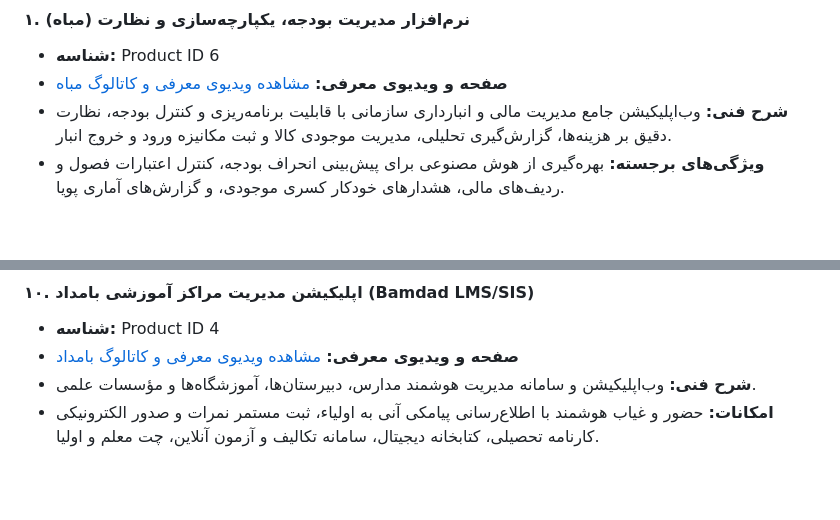
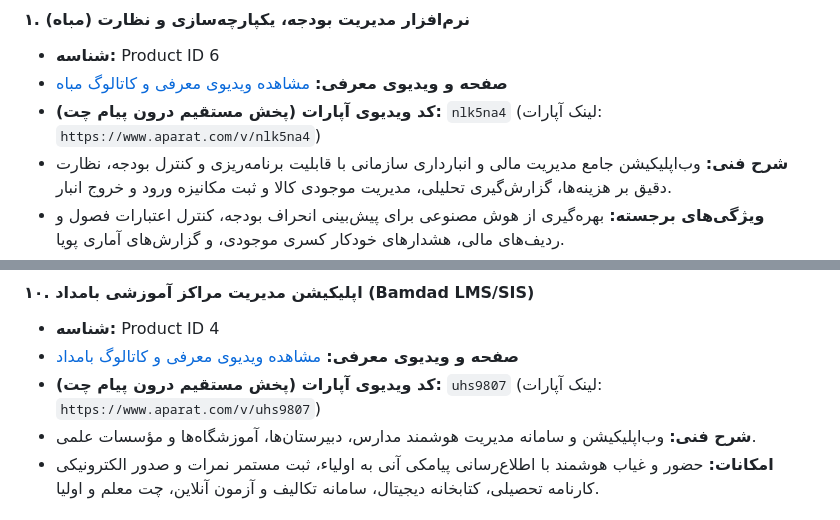
Before and after one commit to alihamidi85/sadra-ai, a Markdown page: company_knowledge.md, 2 parts joined by grey strips. GitHub-like rendering; blank space fills up the shorter version.

Commit message:
Add Aparat video codes for Mabah and Bamdad in company_knowledge.md

```diff
--- a/company_knowledge.md
+++ b/company_knowledge.md
@@ -68,6 +68,7 @@ timeline
 #### ۱. نرم‌افزار مدیریت بودجه، یکپارچه‌سازی و نظارت (مباه)
 - **شناسه:** Product ID 6
 - **صفحه و ویدیوی معرفی:** [مشاهده ویدیوی معرفی و کاتالوگ مباه](https://www.irancompile.com/product/show/6)
+- **کد ویدیوی آپارات (پخش مستقیم درون پیام چت):** `nlk5na4` (لینک آپارات: `https://www.aparat.com/v/nlk5na4`)
 - **شرح فنی:** وب‌اپلیکیشن جامع مدیریت مالی و انبارداری سازمانی با قابلیت برنامه‌ریزی و کنترل بودجه، نظارت دقیق بر هزینه‌ها، گزارش‌گیری تحلیلی، مدیریت موجودی کالا و ثبت مکانیزه ورود و خروج انبار.
 - **ویژگی‌های برجسته:** بهره‌گیری از هوش مصنوعی برای پیش‌بینی انحراف بودجه، کنترل اعتبارات فصول و ردیف‌های مالی، هشدارهای خودکار کسری موجودی، و گزارش‌های آماری پویا.
 - **کارفرمای شاخص:** استانداری مازندران (معاونت توسعه مدیریت و منابع).
@@ -129,6 +130,7 @@ timeline
 #### ۱۰. اپلیکیشن مدیریت مراکز آموزشی بامداد (Bamdad LMS/SIS)
 - **شناسه:** Product ID 4
 - **صفحه و ویدیوی معرفی:** [مشاهده ویدیوی معرفی و کاتالوگ بامداد](https://www.irancompile.com/product/show/4)
+- **کد ویدیوی آپارات (پخش مستقیم درون پیام چت):** `uhs9807` (لینک آپارات: `https://www.aparat.com/v/uhs9807`)
 - **شرح فنی:** وب‌اپلیکیشن و سامانه مدیریت هوشمند مدارس، دبیرستان‌ها، آموزشگاه‌ها و مؤسسات علمی.
 - **امکانات:** حضور و غیاب هوشمند با اطلاع‌رسانی پیامکی آنی به اولیاء، ثبت مستمر نمرات و صدور الکترونیکی کارنامه تحصیلی، کتابخانه دیجیتال، سامانه تکالیف و آزمون آنلاین، چت معلم و اولیا.
 
```
